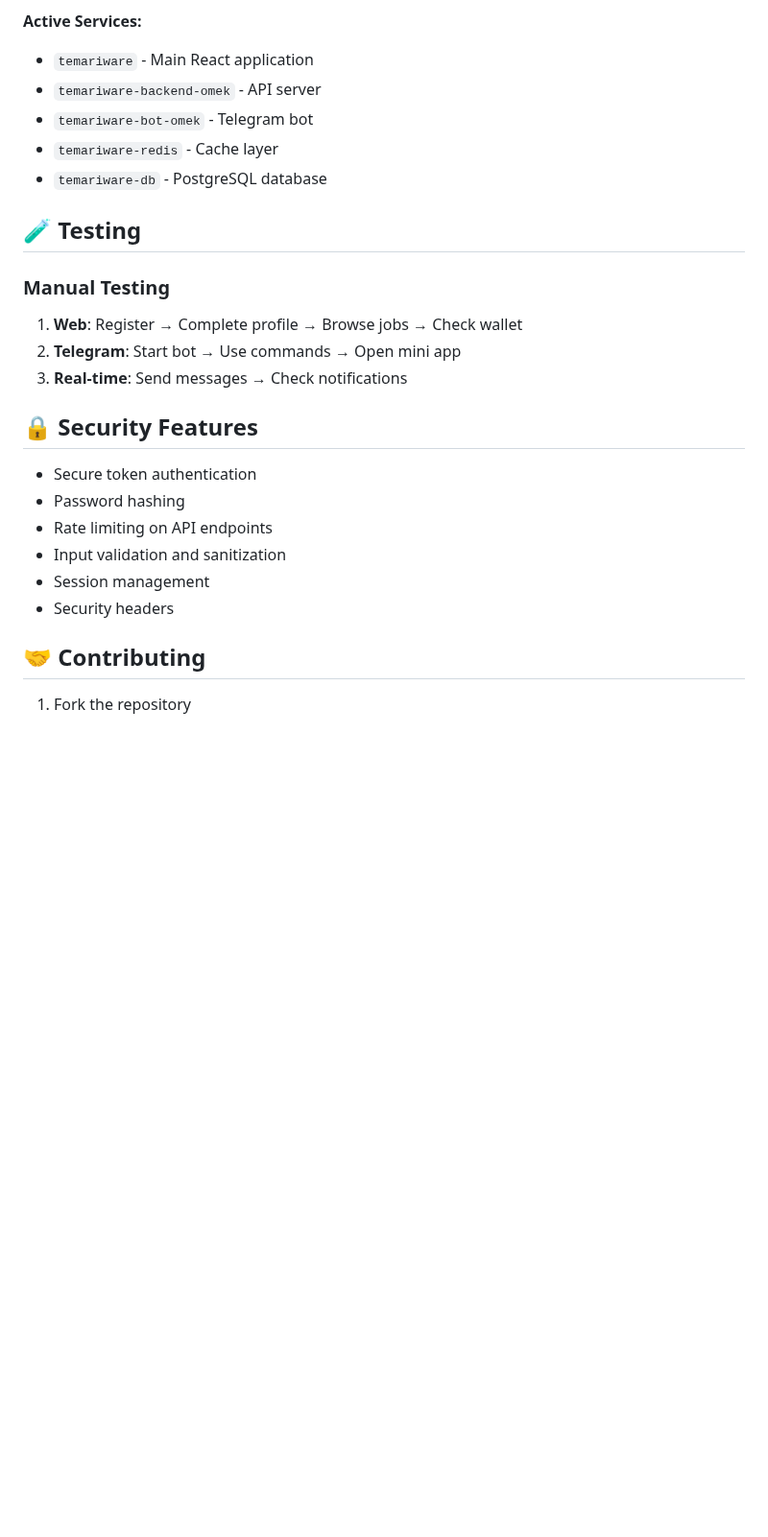
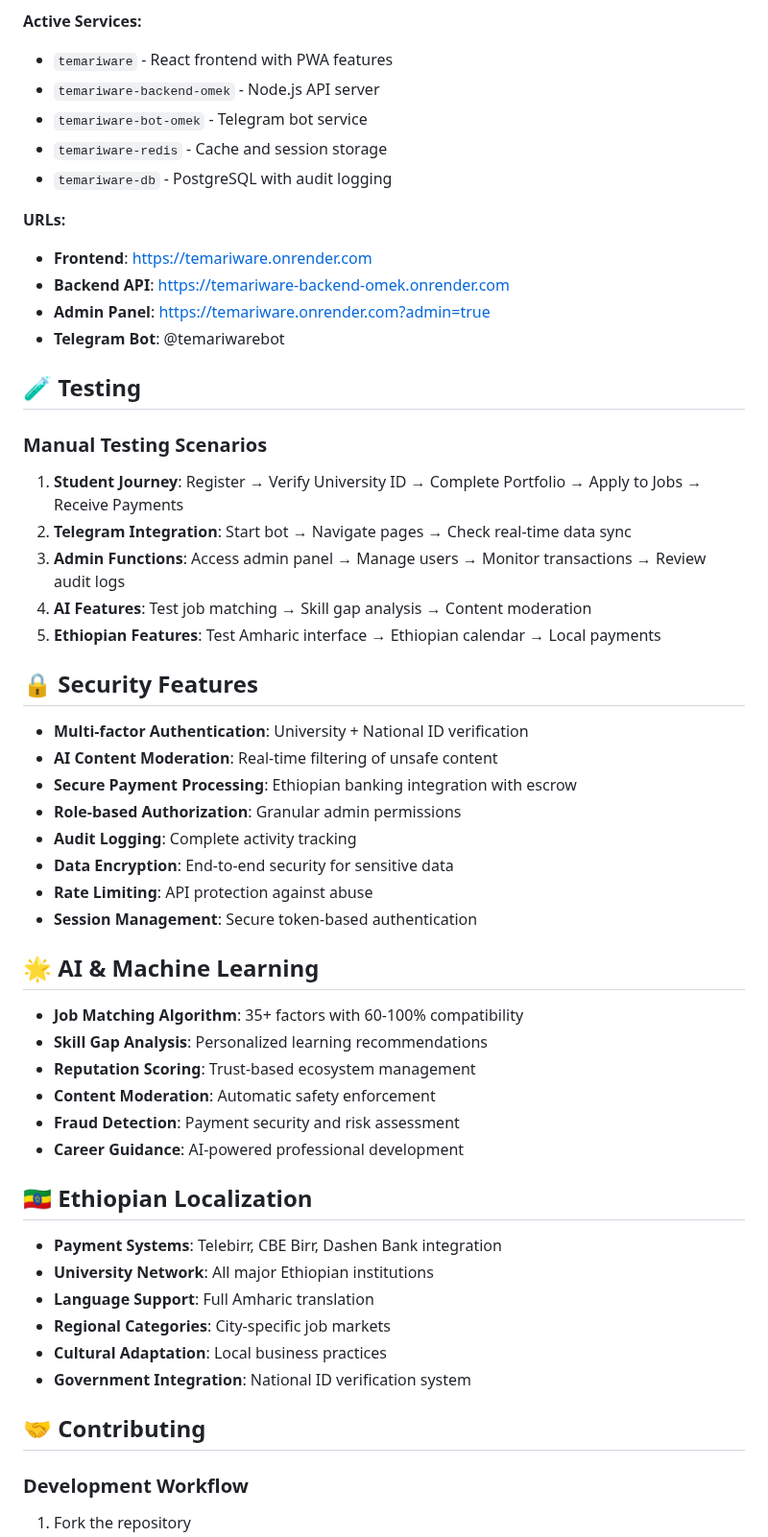
Before and after one commit to nebaware/temariware, a Markdown page: README.md, the part around one of its changes. Shown at 96% size. GitHub-like rendering; blank space fills up the shorter version.

```diff
--- a/README.md
+++ b/README.md
@@ -191,27 +199,56 @@ The platform is deployed on Render with optimized services:
 
 **Active Services:**
-- `temariware` - Main React application
-- `temariware-backend-omek` - API server
-- `temariware-bot-omek` - Telegram bot
-- `temariware-redis` - Cache layer
-- `temariware-db` - PostgreSQL database
+- `temariware` - React frontend with PWA features
+- `temariware-backend-omek` - Node.js API server
+- `temariware-bot-omek` - Telegram bot service
+- `temariware-redis` - Cache and session storage
+- `temariware-db` - PostgreSQL with audit logging
+
+**URLs:**
+- **Frontend**: https://temariware.onrender.com
+- **Backend API**: https://temariware-backend-omek.onrender.com
+- **Admin Panel**: https://temariware.onrender.com?admin=true
+- **Telegram Bot**: @temariwarebot
 
 ## 🧪 Testing
 
-### Manual Testing
-1. **Web**: Register → Complete profile → Browse jobs → Check wallet
-2. **Telegram**: Start bot → Use commands → Open mini app
-3. **Real-time**: Send messages → Check notifications
+### Manual Testing Scenarios
+1. **Student Journey**: Register → Verify University ID → Complete Portfolio → Apply to Jobs → Receive Payments
+2. **Telegram Integration**: Start bot → Navigate pages → Check real-time data sync
+3. **Admin Functions**: Access admin panel → Manage users → Monitor transactions → Review audit logs
+4. **AI Features**: Test job matching → Skill gap analysis → Content moderation
+5. **Ethiopian Features**: Test Amharic interface → Ethiopian calendar → Local payments
 
 ## 🔒 Security Features
 
-- Secure token authentication
-- Password hashing
-- Rate limiting on API endpoints
-- Input validation and sanitization
-- Session management
-- Security headers
+- **Multi-factor Authentication**: University + National ID verification
+- **AI Content Moderation**: Real-time filtering of unsafe content
+- **Secure Payment Processing**: Ethiopian banking integration with escrow
+- **Role-based Authorization**: Granular admin permissions
+- **Audit Logging**: Complete activity tracking
+- **Data Encryption**: End-to-end security for sensitive data
+- **Rate Limiting**: API protection against abuse
+- **Session Management**: Secure token-based authentication
+
+## 🌟 AI & Machine Learning
+
+- **Job Matching Algorithm**: 35+ factors with 60-100% compatibility
+- **Skill Gap Analysis**: Personalized learning recommendations
+- **Reputation Scoring**: Trust-based ecosystem management
+- **Content Moderation**: Automatic safety enforcement
+- **Fraud Detection**: Payment security and risk assessment
+- **Career Guidance**: AI-powered professional development
+
+## 🇪🇹 Ethiopian Localization
+
+- **Payment Systems**: Telebirr, CBE Birr, Dashen Bank integration
+- **University Network**: All major Ethiopian institutions
+- **Language Support**: Full Amharic translation
+- **Regional Categories**: City-specific job markets
+- **Cultural Adaptation**: Local business practices
+- **Government Integration**: National ID verification system
 
 ## 🤝 Contributing
 
+### Development Workflow
 1. Fork the repository
```
Also changed, not shown: other parts of README.md (+81 -30 lines).
